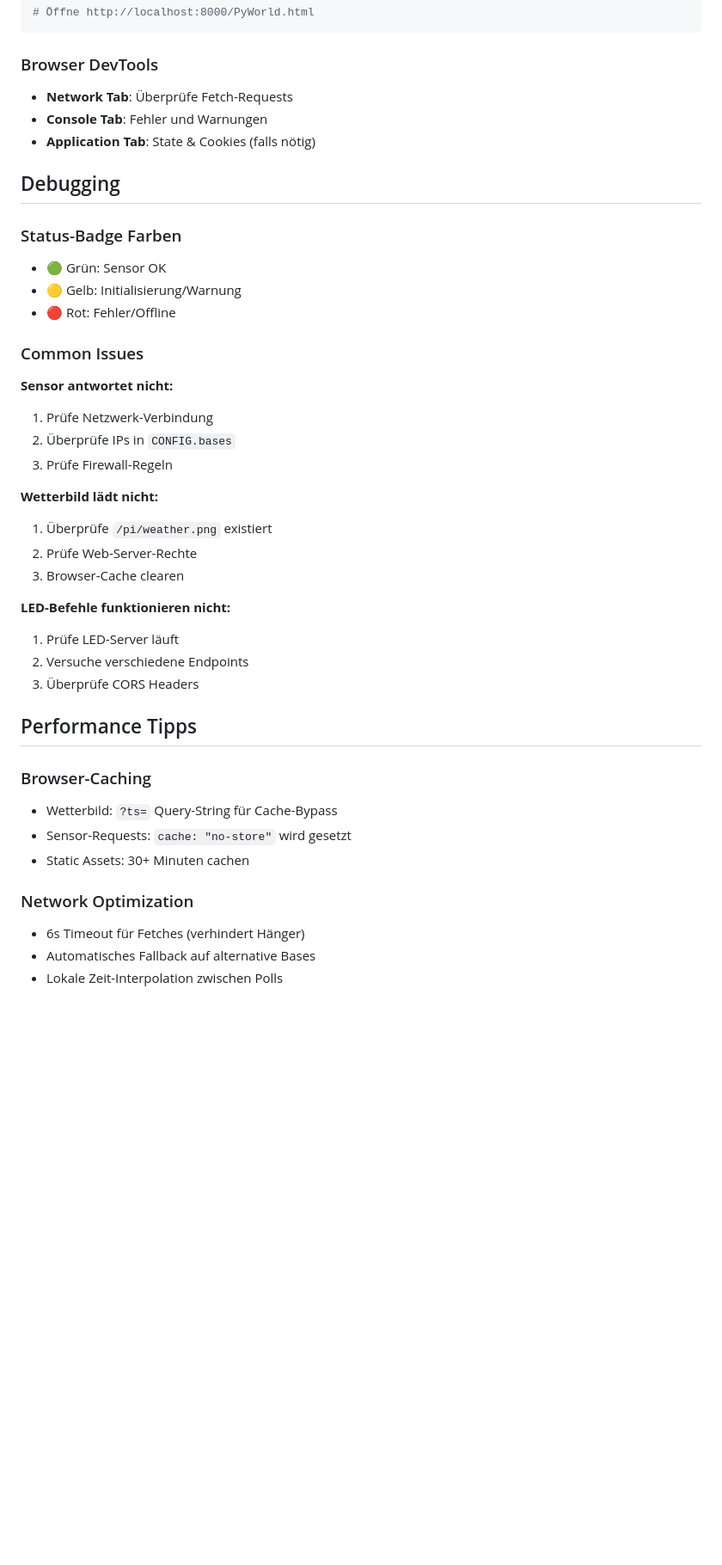
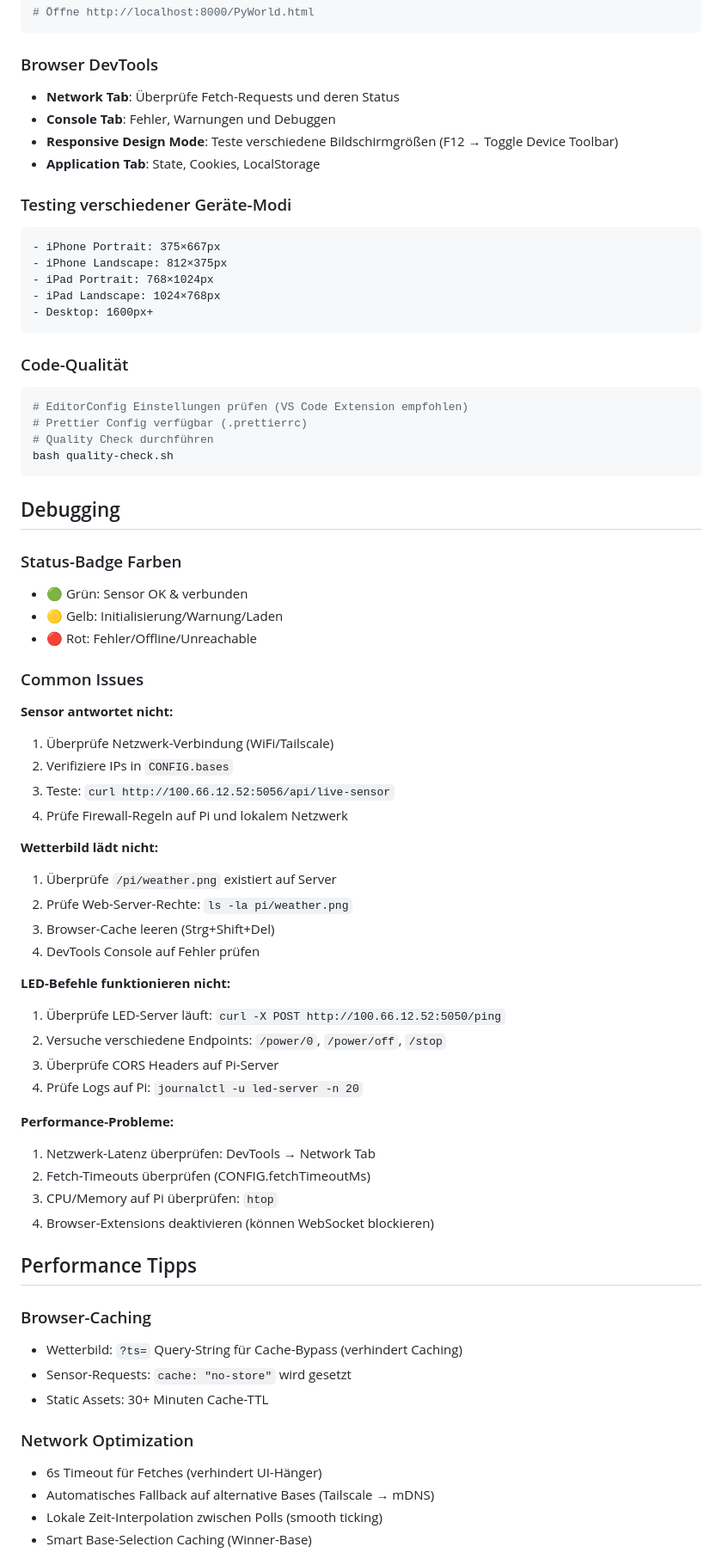
Before and after one commit to MichaelHein65/pi-world-ui, a Markdown page: DEVELOPMENT.md, the part around one of its changes. Shown at 86% size. Drawn GitHub-style; blank space fills up the shorter version.

````diff
--- a/DEVELOPMENT.md
+++ b/DEVELOPMENT.md
@@ -74,43 +89,71 @@ python3 -m http.server 8000
 ```
 
 ### Browser DevTools
-- **Network Tab**: Überprüfe Fetch-Requests
-- **Console Tab**: Fehler und Warnungen
-- **Application Tab**: State & Cookies (falls nötig)
+- **Network Tab**: Überprüfe Fetch-Requests und deren Status
+- **Console Tab**: Fehler, Warnungen und Debuggen
+- **Responsive Design Mode**: Teste verschiedene Bildschirmgrößen (F12 → Toggle Device Toolbar)
+- **Application Tab**: State, Cookies, LocalStorage
+
+### Testing verschiedener Geräte-Modi
+```
+- iPhone Portrait: 375×667px
+- iPhone Landscape: 812×375px
+- iPad Portrait: 768×1024px
+- iPad Landscape: 1024×768px
+- Desktop: 1600px+
+```
+
+### Code-Qualität
+```bash
+# EditorConfig Einstellungen prüfen (VS Code Extension empfohlen)
+# Prettier Config verfügbar (.prettierrc)
+# Quality Check durchführen
+bash quality-check.sh
+```
 
 ## Debugging
 
 ### Status-Badge Farben
-- 🟢 Grün: Sensor OK
-- 🟡 Gelb: Initialisierung/Warnung
-- 🔴 Rot: Fehler/Offline
+- 🟢 Grün: Sensor OK & verbunden
+- 🟡 Gelb: Initialisierung/Warnung/Laden
+- 🔴 Rot: Fehler/Offline/Unreachable
 
 ### Common Issues
 
 **Sensor antwortet nicht:**
-1. Prüfe Netzwerk-Verbindung
-2. Überprüfe IPs in `CONFIG.bases`
-3. Prüfe Firewall-Regeln
+1. Überprüfe Netzwerk-Verbindung (WiFi/Tailscale)
+2. Verifiziere IPs in `CONFIG.bases`
+3. Teste: `curl http://100.66.12.52:5056/api/live-sensor`
+4. Prüfe Firewall-Regeln auf Pi und lokalem Netzwerk
 
 **Wetterbild lädt nicht:**
-1. Überprüfe `/pi/weather.png` existiert
-2. Prüfe Web-Server-Rechte
-3. Browser-Cache clearen
+1. Überprüfe `/pi/weather.png` existiert auf Server
+2. Prüfe Web-Server-Rechte: `ls -la pi/weather.png`
+3. Browser-Cache leeren (Strg+Shift+Del)
+4. DevTools Console auf Fehler prüfen
 
 **LED-Befehle funktionieren nicht:**
-1. Prüfe LED-Server läuft
-2. Versuche verschiedene Endpoints
-3. Überprüfe CORS Headers
+1. Überprüfe LED-Server läuft: `curl -X POST http://100.66.12.52:5050/ping`
+2. Versuche verschiedene Endpoints: `/power/0`, `/power/off`, `/stop`
+3. Überprüfe CORS Headers auf Pi-Server
+4. Prüfe Logs auf Pi: `journalctl -u led-server -n 20`
+
+**Performance-Probleme:**
+1. Netzwerk-Latenz überprüfen: DevTools → Network Tab
+2. Fetch-Timeouts überprüfen (CONFIG.fetchTimeoutMs)
+3. CPU/Memory auf Pi überprüfen: `htop`
+4. Browser-Extensions deaktivieren (können WebSocket blockieren)
 
 ## Performance Tipps
 
 ### Browser-Caching
-- Wetterbild: `?ts=` Query-String für Cache-Bypass
+- Wetterbild: `?ts=` Query-String für Cache-Bypass (verhindert Caching)
 - Sensor-Requests: `cache: "no-store"` wird gesetzt
-- Static Assets: 30+ Minuten cachen
+- Static Assets: 30+ Minuten Cache-TTL
 
 ### Network Optimization
-- 6s Timeout für Fetches (verhindert Hänger)
-- Automatisches Fallback auf alternative Bases
-- Lokale Zeit-Interpolation zwischen Polls
+- 6s Timeout für Fetches (verhindert UI-Hänger)
+- Automatisches Fallback auf alternative Bases (Tailscale → mDNS)
+- Lokale Zeit-Interpolation zwischen Polls (smooth ticking)
+- Smart Base-Selection Caching (Winner-Base)
 
````
Also changed, not shown: other parts of DEVELOPMENT.md (+119 -54 lines).
